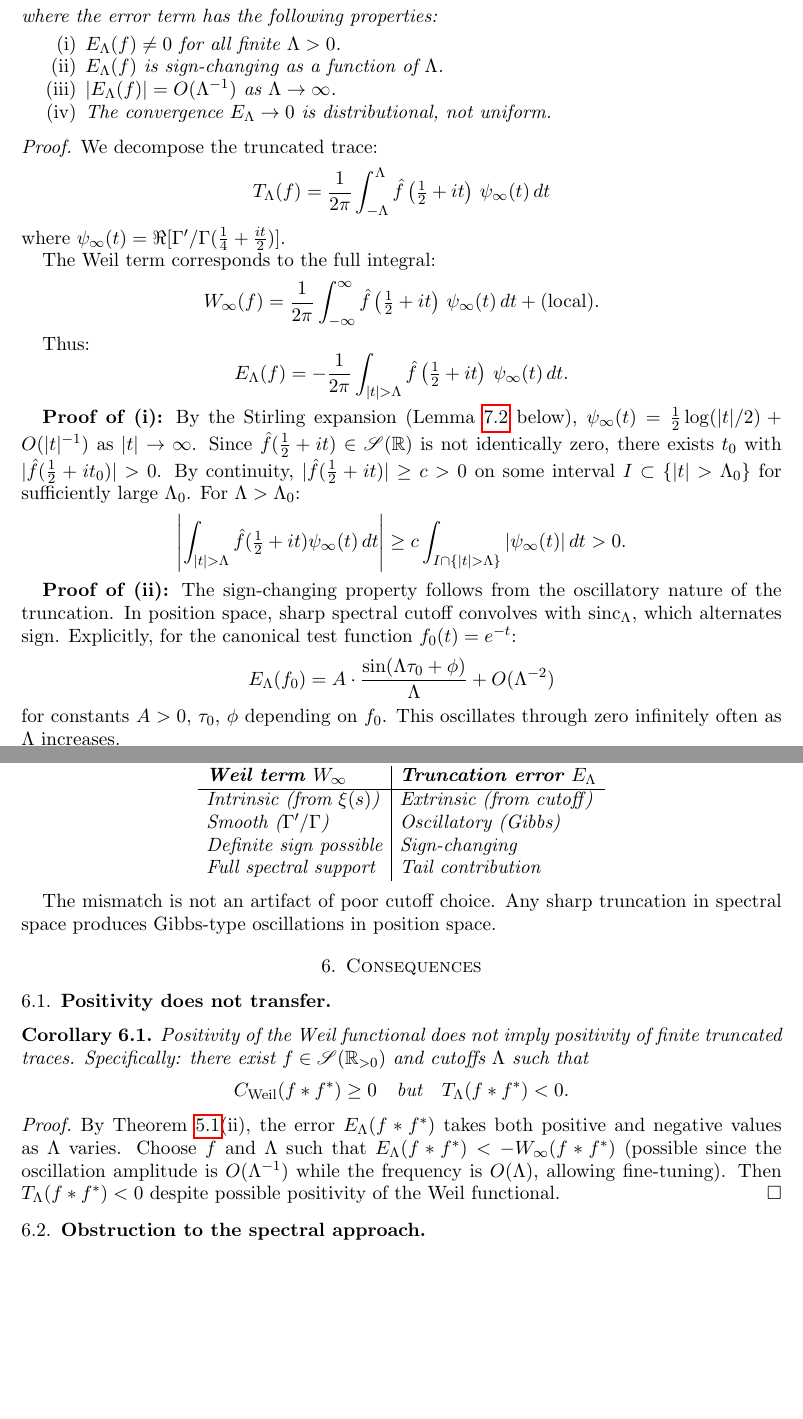
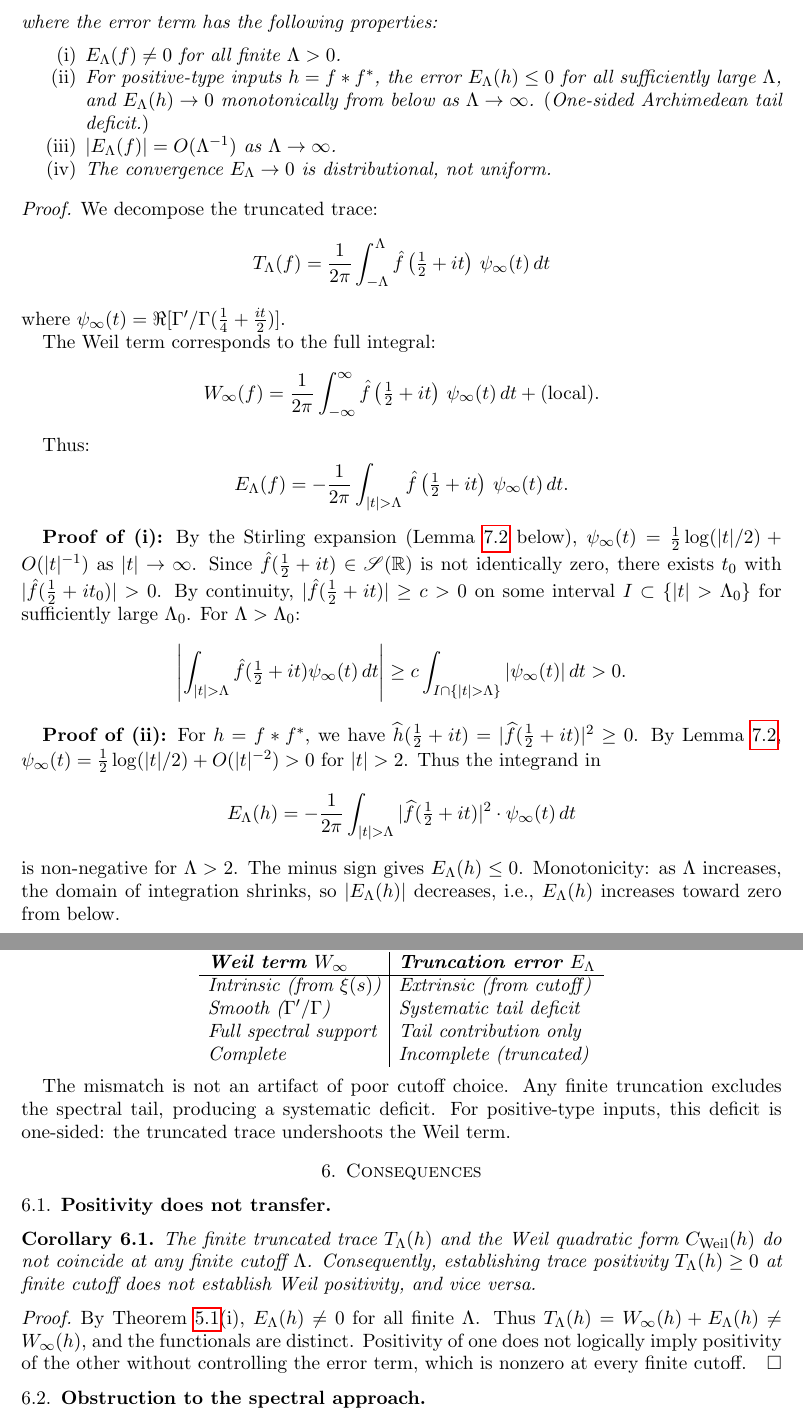
Before and after one commit to vitamingum/gibbs-gamma-mismatch, a LaTeX paper (gibbs-gamma-obstruction.tex): two parts of pages 5 and 6 of 8, joined at a grey line, cut so that both start at the same text, the shorter picture padded with empty space. Compiled offline with pdfLaTeX.

Commit message:
correction: one-sided deficit replaces sign-changing (Gemini red-team); Corollary 6.1 conservative restatement

```diff
--- a/gibbs-gamma-obstruction.tex
+++ b/gibbs-gamma-obstruction.tex
@@ -287,7 +288,9 @@ T_\Lambda(f) = W_\infty(f) + E_\Lambda(f)
 where the error term has the following properties:
 \begin{enumerate}
 \item[\textup{(i)}] $E_\Lambda(f) \neq 0$ for all finite $\Lambda > 0$.
-\item[\textup{(ii)}] $E_\Lambda(f)$ is sign-changing as a function of $\Lambda$.
+\item[\textup{(ii)}] For positive-type inputs $h = f * f^*$, the error $E_\Lambda(h) \leq 0$
+for all sufficiently large $\Lambda$, and $E_\Lambda(h) \to 0$ monotonically
+from below as $\Lambda \to \infty$. \textup{(}One-sided Archimedean tail deficit.\textup{)}
 \item[\textup{(iii)}] $|E_\Lambda(f)| = O(\Lambda^{-1})$ as $\Lambda \to \infty$.
 \item[\textup{(iv)}] The convergence $E_\Lambda \to 0$ is distributional, not uniform.
 \end{enumerate}
@@ -327,16 +330,17 @@ for sufficiently large $\Lambda_0$. For $\Lambda > \Lambda_0$:
 \geq c \int_{I \cap \{|t| > \Lambda\}} |\psi_\infty(t)| \, dt > 0.
 \]
 
-\textbf{Proof of (ii):} The sign-changing property follows from the oscillatory
-nature of the truncation. In position space, sharp spectral cutoff convolves
-with $\sinc_\Lambda$, which alternates sign. Explicitly, for the canonical
-test function $f_0(t) = e^{-t}$:
+\textbf{Proof of (ii):} For $h = f * f^*$, we have
+$\widehat{h}(\tfrac{1}{2} + it) = |\widehat{f}(\tfrac{1}{2} + it)|^2 \geq 0$.
+By Lemma \ref{lem:digamma}, $\psi_\infty(t) = \tfrac{1}{2}\log(|t|/2) + O(|t|^{-2}) > 0$
+for $|t| > 2$. Thus the integrand in
 \[
-E_\Lambda(f_0) = A \cdot \frac{\sin(\Lambda \tau_0 + \phi)}{\Lambda} +
-O(\Lambda^{-2})
+E_\Lambda(h) = -\frac{1}{2\pi} \int_{|t| > \Lambda}
+|\widehat{f}(\tfrac{1}{2} + it)|^2 \cdot \psi_\infty(t) \, dt
 \]
-for constants $A > 0$, $\tau_0$, $\phi$ depending on $f_0$. This oscillates
-through zero infinitely often as $\Lambda$ increases.
+is non-negative for $\Lambda > 2$. The minus sign gives $E_\Lambda(h) \leq 0$.
+Monotonicity: as $\Lambda$ increases, the domain of integration shrinks, so
+$|E_\Lambda(h)|$ decreases, i.e., $E_\Lambda(h)$ increases toward zero from below.
 
 \textbf{Proof of (iii):} Since $\hat{f} \in \mathscr{S}(\R)$, for any $N > 0$
 there exists $C_N$ such that $|\hat{f}(\tfrac{1}{2} + it)| \leq C_N (1 + |t|)^{-N}$.
@@ -366,15 +370,16 @@ The Gibbs--Gamma mismatch has the following structural character:
 \textbf{Weil term $W_\infty$} & \textbf{Truncation error $E_\Lambda$} \\
 \hline
 Intrinsic (from $\xi(s)$) & Extrinsic (from cutoff) \\
-Smooth ($\Gamma'/\Gamma$) & Oscillatory (Gibbs) \\
-Definite sign possible & Sign-changing \\
-Full spectral support & Tail contribution
+Smooth ($\Gamma'/\Gamma$) & Systematic tail deficit \\
+Full spectral support & Tail contribution only \\
+Complete & Incomplete (truncated)
 \end{tabular}
 \end{center}
 \end{proposition}
 
-The mismatch is not an artifact of poor cutoff choice. Any sharp truncation
-in spectral space produces Gibbs-type oscillations in position space.
+The mismatch is not an artifact of poor cutoff choice. Any finite truncation
+excludes the spectral tail, producing a systematic deficit. For positive-type
+inputs, this deficit is one-sided: the truncated trace undershoots the Weil term.
 
 %=============================================================================
 \section{Consequences}
@@ -383,22 +388,18 @@ in spectral space produces Gibbs-type oscillations in position space.
 \subsection{Positivity does not transfer}
 
 \begin{corollary}\label{cor:positivity}
-Positivity of the Weil functional does not imply positivity of finite
-truncated traces. Specifically: there exist $f \in \mathscr{S}(\R_{>0})$
-and cutoffs $\Lambda$ such that
-\[
-C_{\textup{Weil}}(f * f^*) \geq 0 \quad \text{but} \quad
-T_\Lambda(f * f^*) < 0.
-\]
+The finite truncated trace $T_\Lambda(h)$ and the Weil quadratic form
+$C_{\textup{Weil}}(h)$ do not coincide at any finite cutoff $\Lambda$.
+Consequently, establishing trace positivity $T_\Lambda(h) \geq 0$ at finite
+cutoff does not establish Weil positivity, and vice versa.
 \end{corollary}
 
 \begin{proof}
-By Theorem \ref{thm:mismatch}(ii), the error $E_\Lambda(f * f^*)$ takes
-both positive and negative values as $\Lambda$ varies. Choose $f$ and
-$\Lambda$ such that $E_\Lambda(f * f^*) < -W_\infty(f * f^*)$ (possible
-since the oscillation amplitude is $O(\Lambda^{-1})$ while the frequency
-is $O(\Lambda)$, allowing fine-tuning). Then $T_\Lambda(f * f^*) < 0$
-despite possible positivity of the Weil functional.
+By Theorem \ref{thm:mismatch}(i), $E_\Lambda(h) \neq 0$ for all finite $\Lambda$.
+Thus $T_\Lambda(h) = W_\infty(h) + E_\Lambda(h) \neq W_\infty(h)$, and the
+functionals are distinct. Positivity of one does not logically imply
+positivity of the other without controlling the error term, which is
+nonzero at every finite cutoff.
 \end{proof}
 
 \subsection{Obstruction to the spectral approach}
```
Also changed, not shown: gibbs-gamma-obstruction.tex (17 more changed lines).
